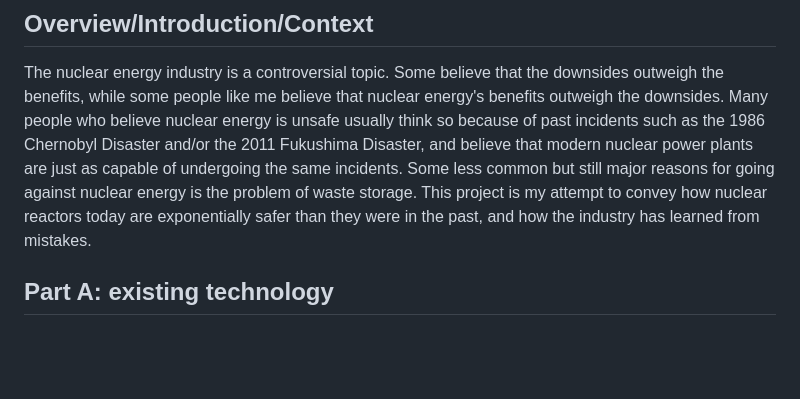
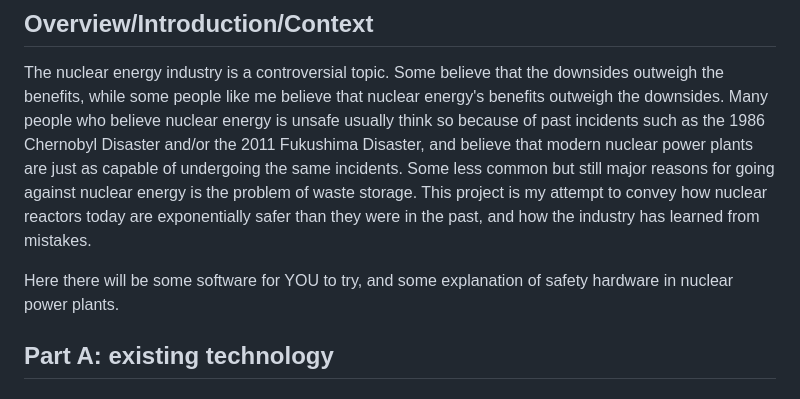
Before and after one commit to ewank7032/sep10-freedom-project, a Markdown page: prep/content.md, the part around the change. Rendered like a GitHub page; blank space fills up the shorter version.

```diff
--- a/prep/content.md
+++ b/prep/content.md
@@ -4,6 +4,8 @@ Topic: **Nuclear Energy Industry**
 ## Overview/Introduction/Context
 
 The nuclear energy industry is a controversial topic. Some believe that the downsides outweigh the benefits, while some people like me believe that nuclear energy's benefits outweigh the downsides. Many people who believe nuclear energy is unsafe usually think so because of past incidents such as the 1986 Chernobyl Disaster and/or the 2011 Fukushima Disaster, and believe that modern nuclear power plants are just as capable of undergoing the same incidents. Some less common but still major reasons for going against nuclear energy is the problem of waste storage. This project is my attempt to convey how nuclear reactors today are exponentially safer than they were in the past, and how the industry has learned from mistakes.
+
+Here there will be some software for YOU to try, and some explanation of safety hardware in nuclear power plants.
 
 ## Part A: existing technology
 ### Software
```
